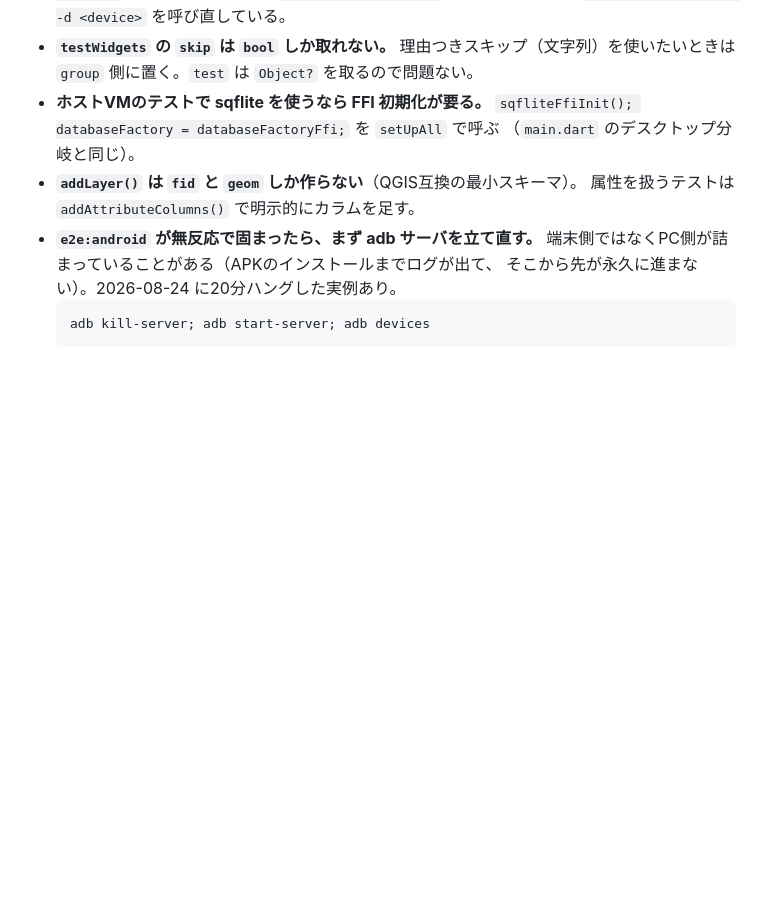
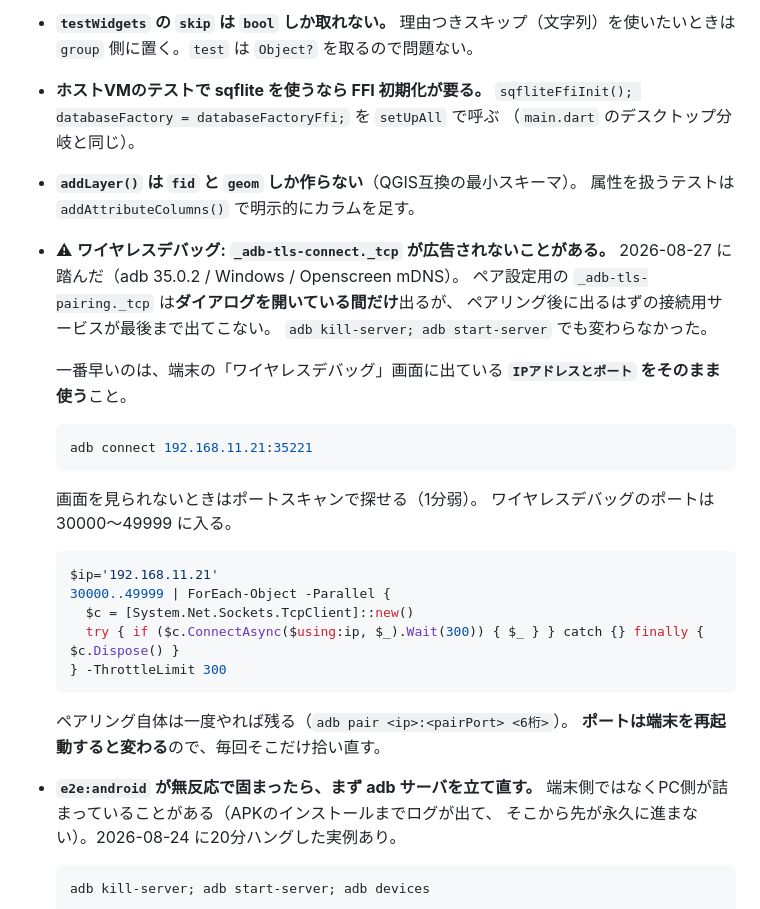
Before and after one commit to Torch-Katsuragi/k-rootmap, a Markdown page: docs/technical/testing.md, the part around the change. GitHub-like rendering; blank space fills up the shorter version.

Commit message:
docs(testing): ワイヤレスデバッグの繋ぎ方を残す
`_adb-tls-connect._tcp` が広告されずに `adb devices` が空のまま、という
状態に踏んだ（adb 35.0.2 / Windows / Openscreen mDNS）。
ペア設定用サービスはダイアログを開いている間だけ出るのに、ペアリング後に
出るはずの接続用サービスが最後まで出てこない。adbサーバの再起動でも変わらず。

端末の「ワイヤレスデバッグ」画面のIP:ポートを直接使うのが早い。
画面を見られないときのポートスキャン（30000〜49999、1分弱）も書いた。

⚠ ペアリングは一度で残るが、ポートは端末を再起動すると変わる。

````diff
--- a/docs/technical/testing.md
+++ b/docs/technical/testing.md
@@ -200,6 +200,32 @@ GeoPackage を作れる（GeoPackageは規約に沿ったSQLiteでしかない
   （`main.dart` のデスクトップ分岐と同じ）。
 - **`addLayer()` は `fid` と `geom` しか作らない**（QGIS互換の最小スキーマ）。
   属性を扱うテストは `addAttributeColumns()` で明示的にカラムを足す。
+- ⚠ **ワイヤレスデバッグ: `_adb-tls-connect._tcp` が広告されないことがある。**
+  2026-08-27 に踏んだ（adb 35.0.2 / Windows / Openscreen mDNS）。
+  ペア設定用の `_adb-tls-pairing._tcp` は**ダイアログを開いている間だけ**出るが、
+  ペアリング後に出るはずの接続用サービスが最後まで出てこない。
+  `adb kill-server; adb start-server` でも変わらなかった。
+
+  一番早いのは、端末の「ワイヤレスデバッグ」画面に出ている
+  **`IPアドレスとポート` をそのまま使う**こと。
+
+  ```powershell
+  adb connect 192.168.11.21:35221
+  ```
+
+  画面を見られないときはポートスキャンで探せる（1分弱）。
+  ワイヤレスデバッグのポートは 30000〜49999 に入る。
+
+  ```powershell
+  $ip='192.168.11.21'
+  30000..49999 | ForEach-Object -Parallel {
+    $c = [System.Net.Sockets.TcpClient]::new()
+    try { if ($c.ConnectAsync($using:ip, $_).Wait(300)) { $_ } } catch {} finally { $c.Dispose() }
+  } -ThrottleLimit 300
+  ```
+
+  ペアリング自体は一度やれば残る（`adb pair <ip>:<pairPort> <6桁>`）。
+  **ポートは端末を再起動すると変わる**ので、毎回そこだけ拾い直す。
 - **`e2e:android` が無反応で固まったら、まず adb サーバを立て直す。**
   端末側ではなくPC側が詰まっていることがある（APKのインストールまでログが出て、
   そこから先が永久に進まない）。2026-08-24 に20分ハングした実例あり。
````
